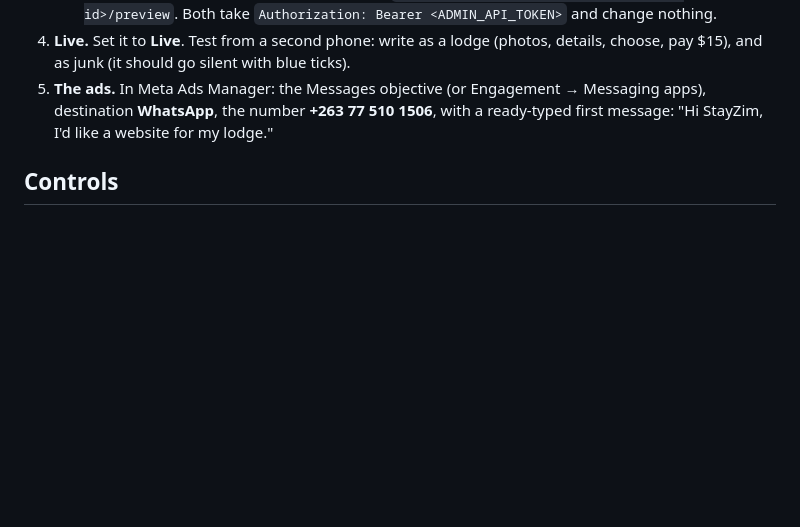
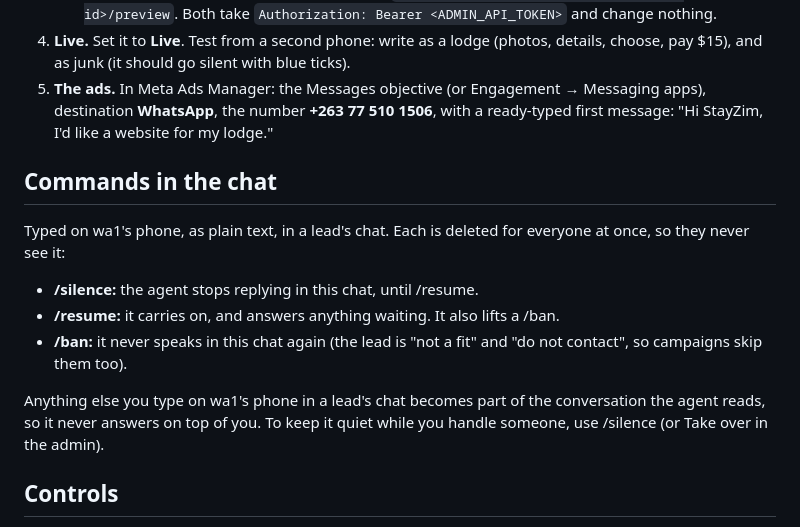
Before and after one commit to Christus-Veritas-Technologies/stayzim, a Markdown page: docs/sales-agent.md, the part around the change. GitHub-like rendering; blank space fills up the shorter version.

```diff
--- a/docs/sales-agent.md
+++ b/docs/sales-agent.md
@@ -37,6 +37,16 @@ Our first $16 of Facebook ads brought 4 real lodge owners and 1 sale, closed on
 4. **Live.** Set it to **Live**. Test from a second phone: write as a lodge (photos, details, choose, pay $15), and as junk (it should go silent with blue ticks).
 5. **The ads.** In Meta Ads Manager: the Messages objective (or Engagement → Messaging apps), destination **WhatsApp**, the number **+263 77 510 1506**, with a ready-typed first message: "Hi StayZim, I'd like a website for my lodge."
 
+## Commands in the chat
+
+Typed on wa1's phone, as plain text, in a lead's chat. Each is deleted for everyone at once, so they never see it:
+
+- **/silence:** the agent stops replying in this chat, until /resume.
+- **/resume:** it carries on, and answers anything waiting. It also lifts a /ban.
+- **/ban:** it never speaks in this chat again (the lead is "not a fit" and "do not contact", so campaigns skip them too).
+
+Anything else you type on wa1's phone in a lead's chat becomes part of the conversation the agent reads, so it never answers on top of you. To keep it quiet while you handle someone, use /silence (or Take over in the admin).
+
 ## Controls
 
 - **WhatsApp page → Sales agent**: off, shadow or live (saved; it overrides `AGENT_MODE`), its numbers and models, the cost today and in 30 days, leads by stage and what it did lately.
```
Also changed, not shown: docs/sales-script.md (+27 -7 lines).
